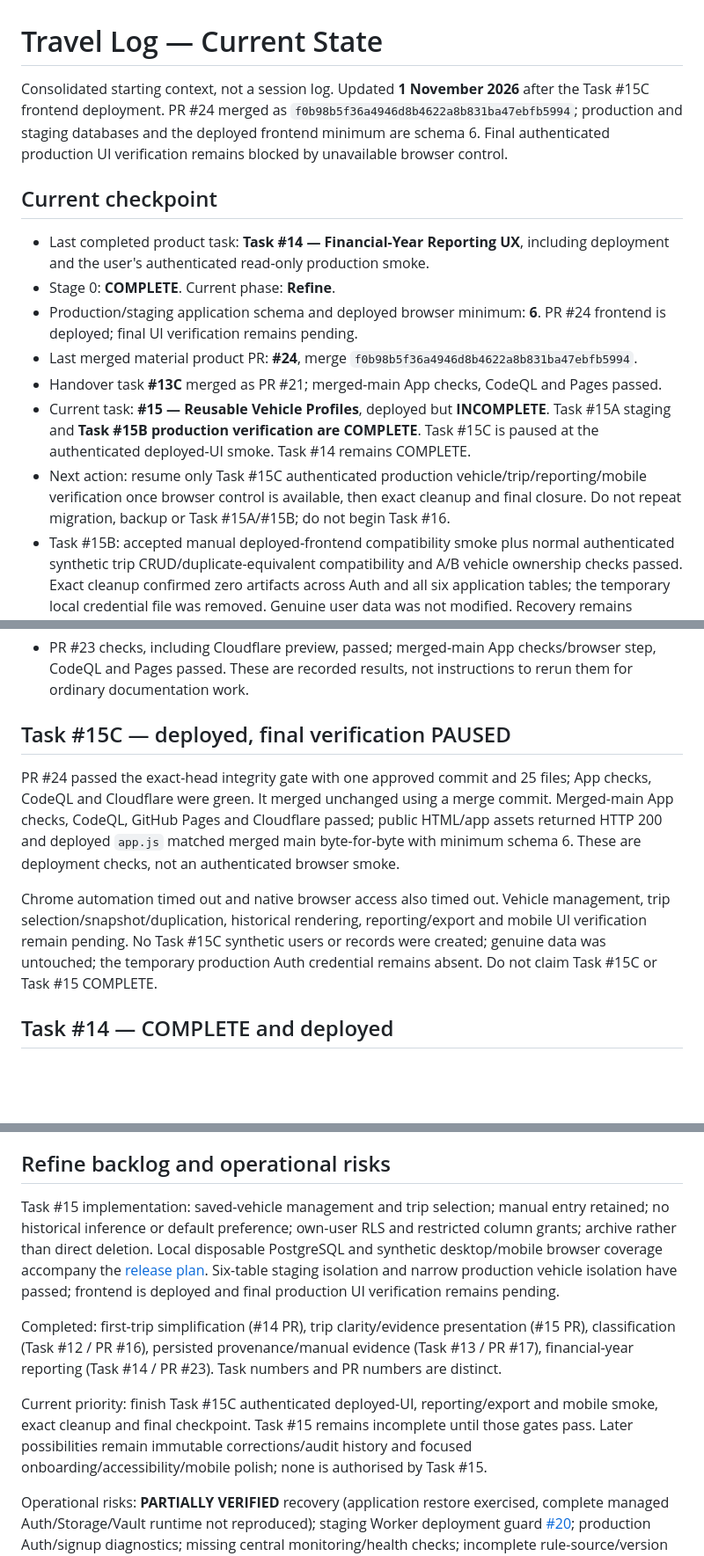
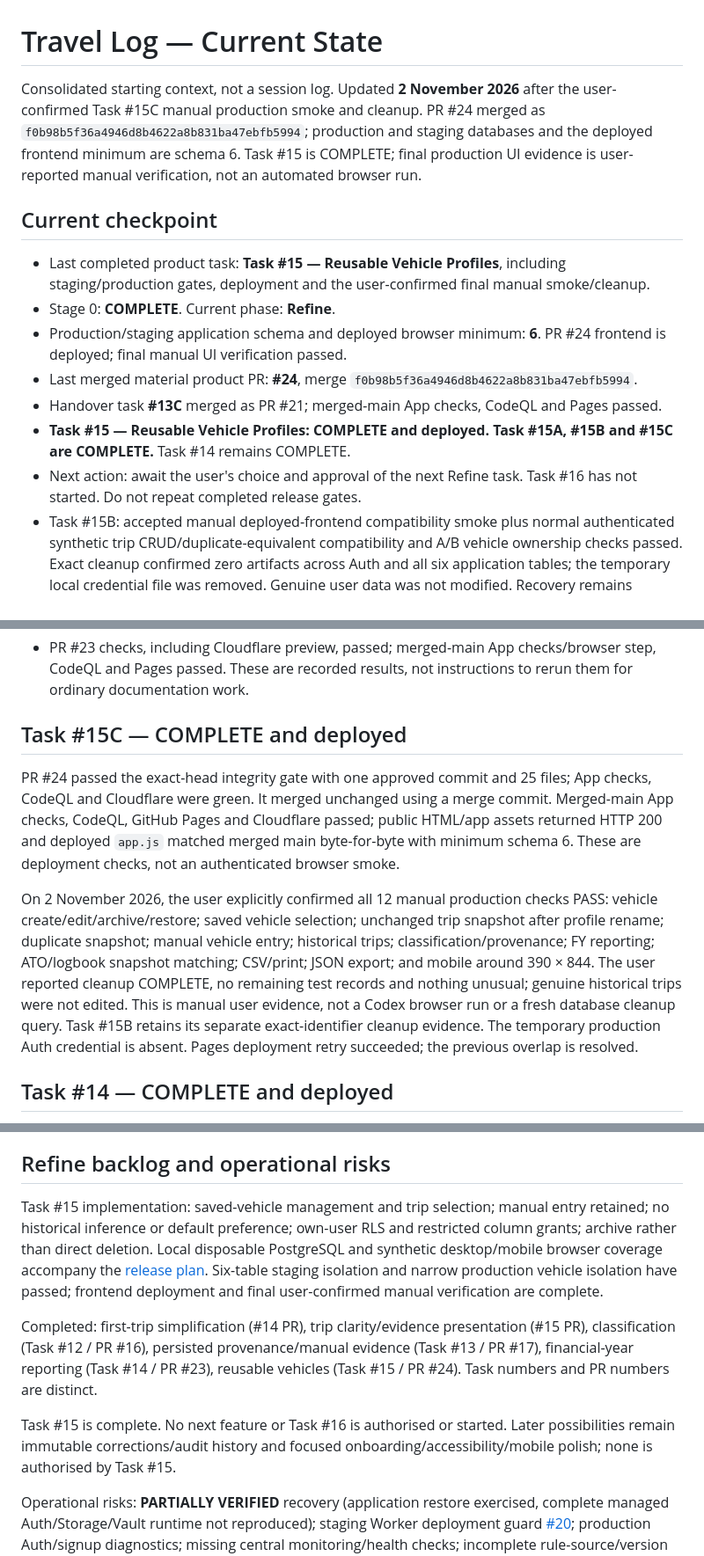
Before and after one commit to Santana-Co/Travel-Log, a Markdown page: docs/project/CURRENT_STATE.md, 3 parts joined by grey strips. Shown at 88% size. GitHub-like rendering; blank space fills up the shorter version.

```diff
--- a/docs/project/CURRENT_STATE.md
+++ b/docs/project/CURRENT_STATE.md
@@ -1,16 +1,16 @@
 # Travel Log — Current State
 
-Consolidated starting context, not a session log. Updated **1 November 2026** after the Task #15C frontend deployment. PR #24 merged as `f0b98b5f36a4946d8b4622a8b831ba47ebfb5994`; production and staging databases and the deployed frontend minimum are schema 6. Final authenticated production UI verification remains blocked by unavailable browser control.
+Consolidated starting context, not a session log. Updated **2 November 2026** after the user-confirmed Task #15C manual production smoke and cleanup. PR #24 merged as `f0b98b5f36a4946d8b4622a8b831ba47ebfb5994`; production and staging databases and the deployed frontend minimum are schema 6. Task #15 is COMPLETE; final production UI evidence is user-reported manual verification, not an automated browser run.
 
 ## Current checkpoint
 
-- Last completed product task: **Task #14 — Financial-Year Reporting UX**, including deployment and the user's authenticated read-only production smoke.
+- Last completed product task: **Task #15 — Reusable Vehicle Profiles**, including staging/production gates, deployment and the user-confirmed final manual smoke/cleanup.
 - Stage 0: **COMPLETE**. Current phase: **Refine**.
-- Production/staging application schema and deployed browser minimum: **6**. PR #24 frontend is deployed; final UI verification remains pending.
+- Production/staging application schema and deployed browser minimum: **6**. PR #24 frontend is deployed; final manual UI verification passed.
 - Last merged material product PR: **#24**, merge `f0b98b5f36a4946d8b4622a8b831ba47ebfb5994`.
 - Handover task **#13C** merged as PR #21; merged-main App checks, CodeQL and Pages passed.
-- Current task: **#15 — Reusable Vehicle Profiles**, deployed but **INCOMPLETE**. Task #15A staging and **Task #15B production verification are COMPLETE**. Task #15C is paused at the authenticated deployed-UI smoke. Task #14 remains COMPLETE.
-- Next action: resume only Task #15C authenticated production vehicle/trip/reporting/mobile verification once browser control is available, then exact cleanup and final closure. Do not repeat migration, backup or Task #15A/#15B; do not begin Task #16.
+- **Task #15 — Reusable Vehicle Profiles: COMPLETE and deployed. Task #15A, #15B and #15C are COMPLETE.** Task #14 remains COMPLETE.
+- Next action: await the user's choice and approval of the next Refine task. Task #16 has not started. Do not repeat completed release gates.
 - Task #15B: accepted manual deployed-frontend compatibility smoke plus normal authenticated synthetic trip CRUD/duplicate-equivalent compatibility and A/B vehicle ownership checks passed. Exact cleanup confirmed zero artifacts across Auth and all six application tables; the temporary local credential file was removed. Genuine user data was not modified. Recovery remains **PARTIALLY VERIFIED**; staging deployment safeguard [issue #20](https://github.com/Santana-Co/Travel-Log/issues/20) is separate operational work.
 
 ## Product and deployed capabilities
@@ -55,11 +55,11 @@ Startup calls `get_app_schema_version()`. The deployed browser accepts integer v
 - `npm run test:integration`: explicitly configured staging-only two-user ownership/RPC suite; prior release baseline **41 passed**, no cross-user access. Never run it against production.
 - PR #23 checks, including Cloudflare preview, passed; merged-main App checks/browser step, CodeQL and Pages passed. These are recorded results, not instructions to rerun them for ordinary documentation work.
 
-## Task #15C — deployed, final verification PAUSED
+## Task #15C — COMPLETE and deployed
 
 PR #24 passed the exact-head integrity gate with one approved commit and 25 files; App checks, CodeQL and Cloudflare were green. It merged unchanged using a merge commit. Merged-main App checks, CodeQL, GitHub Pages and Cloudflare passed; public HTML/app assets returned HTTP 200 and deployed `app.js` matched merged main byte-for-byte with minimum schema 6. These are deployment checks, not an authenticated browser smoke.
 
-Chrome automation timed out and native browser access also timed out. Vehicle management, trip selection/snapshot/duplication, historical rendering, reporting/export and mobile UI verification remain pending. No Task #15C synthetic users or records were created; genuine data was untouched; the temporary production Auth credential remains absent. Do not claim Task #15C or Task #15 COMPLETE.
+On 2 November 2026, the user explicitly confirmed all 12 manual production checks PASS: vehicle create/edit/archive/restore; saved vehicle selection; unchanged trip snapshot after profile rename; duplicate snapshot; manual vehicle entry; historical trips; classification/provenance; FY reporting; ATO/logbook snapshot matching; CSV/print; JSON export; and mobile around 390 × 844. The user reported cleanup COMPLETE, no remaining test records and nothing unusual; genuine historical trips were not edited. This is manual user evidence, not a Codex browser run or a fresh database cleanup query. Task #15B retains its separate exact-identifier cleanup evidence. The temporary production Auth credential is absent. Pages deployment retry succeeded; the previous overlap is resolved.
 
 ## Task #14 — COMPLETE and deployed
 
@@ -72,11 +72,11 @@ Chrome automation timed out and native browser access also timed out. Vehicle ma
 
 ## Refine backlog and operational risks
 
-Task #15 implementation: saved-vehicle management and trip selection; manual entry retained; no historical inference or default preference; own-user RLS and restricted column grants; archive rather than direct deletion. Local disposable PostgreSQL and synthetic desktop/mobile browser coverage accompany the [release plan](../engineering/VEHICLE_PROFILES_RELEASE.md). Six-table staging isolation and narrow production vehicle isolation have passed; frontend is deployed and final production UI verification remains pending.
+Task #15 implementation: saved-vehicle management and trip selection; manual entry retained; no historical inference or default preference; own-user RLS and restricted column grants; archive rather than direct deletion. Local disposable PostgreSQL and synthetic desktop/mobile browser coverage accompany the [release plan](../engineering/VEHICLE_PROFILES_RELEASE.md). Six-table staging isolation and narrow production vehicle isolation have passed; frontend deployment and final user-confirmed manual verification are complete.
 
-Completed: first-trip simplification (#14 PR), trip clarity/evidence presentation (#15 PR), classification (Task #12 / PR #16), persisted provenance/manual evidence (Task #13 / PR #17), financial-year reporting (Task #14 / PR #23). Task numbers and PR numbers are distinct.
+Completed: first-trip simplification (#14 PR), trip clarity/evidence presentation (#15 PR), classification (Task #12 / PR #16), persisted provenance/manual evidence (Task #13 / PR #17), financial-year reporting (Task #14 / PR #23), reusable vehicles (Task #15 / PR #24). Task numbers and PR numbers are distinct.
 
-Current priority: finish Task #15C authenticated deployed-UI, reporting/export and mobile smoke, exact cleanup and final checkpoint. Task #15 remains incomplete until those gates pass. Later possibilities remain immutable corrections/audit history and focused onboarding/accessibility/mobile polish; none is authorised by Task #15.
+Task #15 is complete. No next feature or Task #16 is authorised or started. Later possibilities remain immutable corrections/audit history and focused onboarding/accessibility/mobile polish; none is authorised by Task #15.
 
 Operational risks: **PARTIALLY VERIFIED** recovery (application restore exercised, complete managed Auth/Storage/Vault runtime not reproduced); staging Worker deployment guard [#20](https://github.com/Santana-Co/Travel-Log/issues/20); production Auth/signup diagnostics; missing central monitoring/health checks; incomplete rule-source/version metadata. Do not fold them into unrelated product work.
 
```
Also changed, not shown: other parts of docs/project/CURRENT_STATE.md (+1 -1 lines), docs/project/CHANGELOG.md (+4 -0 lines), docs/project/RELEASE_STATE.md (+5 -5 lines).
